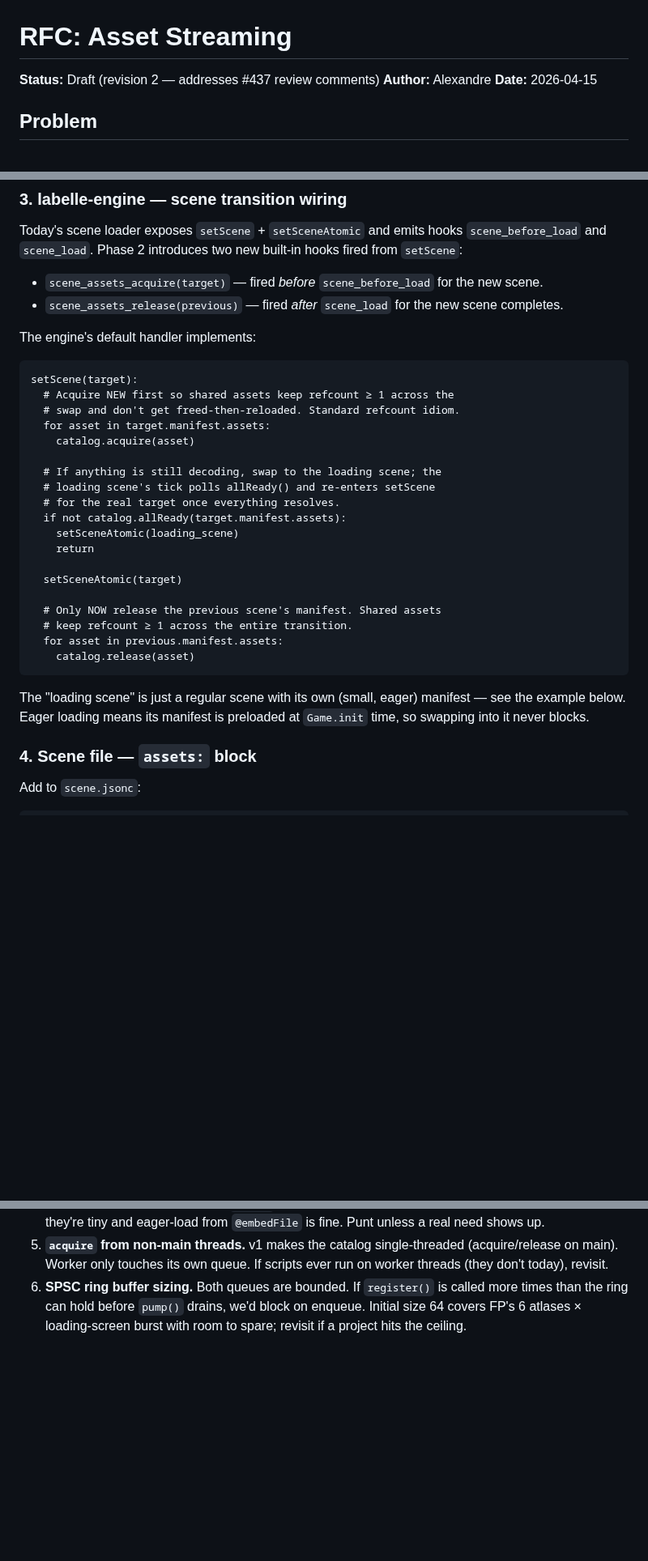
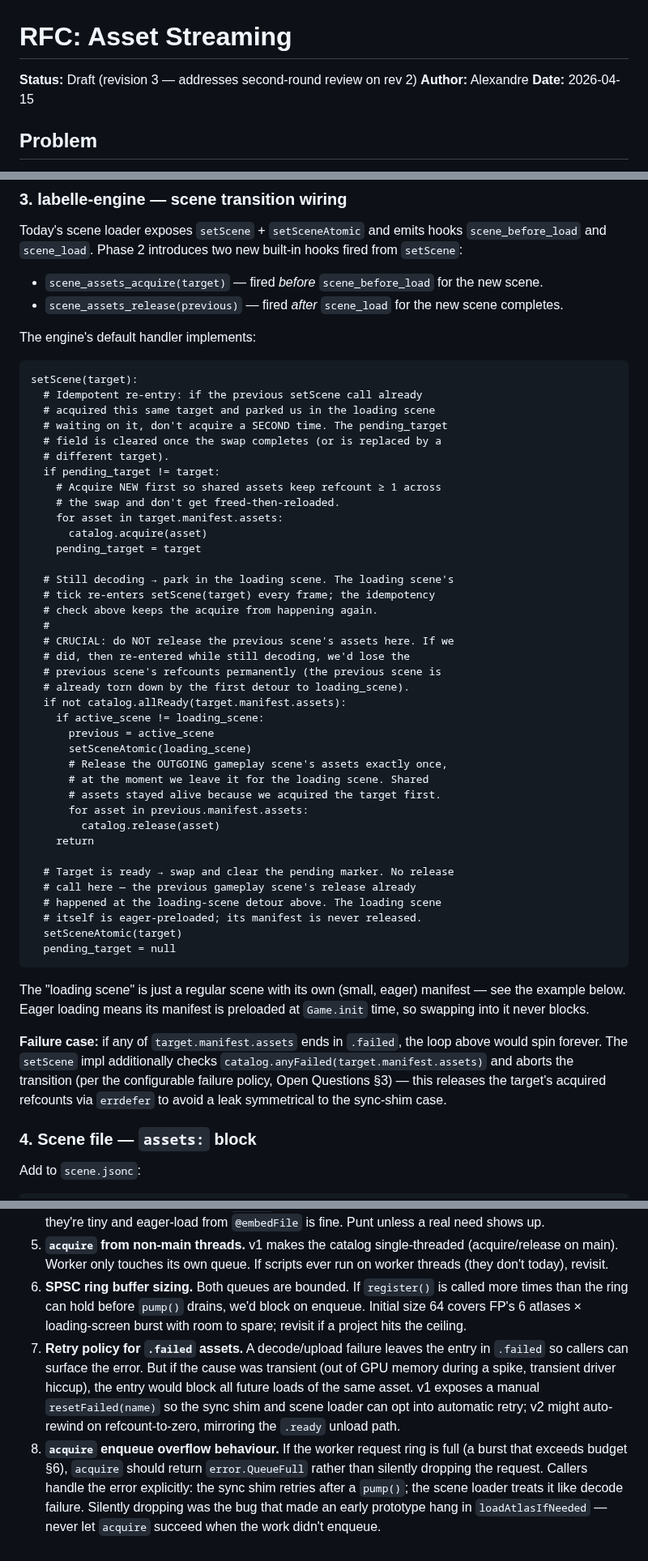
Before and after one commit to labelle-toolkit/labelle-engine, a Markdown page: RFC-ASSET-STREAMING.md, 3 parts joined by grey strips. Shown at 81% size. GitHub-like rendering; blank space fills up the shorter version.

````diff
--- a/RFC-ASSET-STREAMING.md
+++ b/RFC-ASSET-STREAMING.md
@@ -1,6 +1,6 @@
 # RFC: Asset Streaming
 
-**Status:** Draft (revision 2 — addresses #437 review comments)
+**Status:** Draft (revision 3 — addresses second-round review on rev 2)
 **Author:** Alexandre
 **Date:** 2026-04-15
 
@@ -219,27 +250,48 @@ The engine's default handler implements:
 
 ```
 setScene(target):
-  # Acquire NEW first so shared assets keep refcount ≥ 1 across the
-  # swap and don't get freed-then-reloaded. Standard refcount idiom.
-  for asset in target.manifest.assets:
-    catalog.acquire(asset)
+  # Idempotent re-entry: if the previous setScene call already
+  # acquired this same target and parked us in the loading scene
+  # waiting on it, don't acquire a SECOND time. The pending_target
+  # field is cleared once the swap completes (or is replaced by a
+  # different target).
+  if pending_target != target:
+    # Acquire NEW first so shared assets keep refcount ≥ 1 across
+    # the swap and don't get freed-then-reloaded.
+    for asset in target.manifest.assets:
+      catalog.acquire(asset)
+    pending_target = target
 
-  # If anything is still decoding, swap to the loading scene; the
-  # loading scene's tick polls allReady() and re-enters setScene
-  # for the real target once everything resolves.
+  # Still decoding → park in the loading scene. The loading scene's
+  # tick re-enters setScene(target) every frame; the idempotency
+  # check above keeps the acquire from happening again.
+  #
+  # CRUCIAL: do NOT release the previous scene's assets here. If we
+  # did, then re-entered while still decoding, we'd lose the
+  # previous scene's refcounts permanently (the previous scene is
+  # already torn down by the first detour to loading_scene).
   if not catalog.allReady(target.manifest.assets):
-    setSceneAtomic(loading_scene)
+    if active_scene != loading_scene:
+      previous = active_scene
+      setSceneAtomic(loading_scene)
+      # Release the OUTGOING gameplay scene's assets exactly once,
+      # at the moment we leave it for the loading scene. Shared
+      # assets stayed alive because we acquired the target first.
+      for asset in previous.manifest.assets:
+        catalog.release(asset)
     return
 
+  # Target is ready → swap and clear the pending marker. No release
+  # call here — the previous gameplay scene's release already
+  # happened at the loading-scene detour above. The loading scene
+  # itself is eager-preloaded; its manifest is never released.
   setSceneAtomic(target)
-
-  # Only NOW release the previous scene's manifest. Shared assets
-  # keep refcount ≥ 1 across the entire transition.
-  for asset in previous.manifest.assets:
-    catalog.release(asset)
+  pending_target = null
 ```
 
 The "loading scene" is just a regular scene with its own (small, eager) manifest — see the example below. Eager loading means its manifest is preloaded at `Game.init` time, so swapping into it never blocks.
+
+**Failure case:** if any of `target.manifest.assets` ends in `.failed`, the loop above would spin forever. The `setScene` impl additionally checks `catalog.anyFailed(target.manifest.assets)` and aborts the transition (per the configurable failure policy, Open Questions §3) — this releases the target's acquired refcounts via `errdefer` to avoid a leak symmetrical to the sync-shim case.
 
 ### 4. Scene file — `assets:` block
 
@@ -325,3 +377,5 @@ Each phase ships as its own PR set across `labelle-gfx`, `labelle-engine`, `labe
 4. **Scene-as-asset.** Should scene `.jsonc` themselves go through the catalog? Symmetrically clean, but they're tiny and eager-load from `@embedFile` is fine. Punt unless a real need shows up.
 5. **`acquire` from non-main threads.** v1 makes the catalog single-threaded (acquire/release on main). Worker only touches its own queue. If scripts ever run on worker threads (they don't today), revisit.
 6. **SPSC ring buffer sizing.** Both queues are bounded. If `register()` is called more times than the ring can hold before `pump()` drains, we'd block on enqueue. Initial size 64 covers FP's 6 atlases × loading-screen burst with room to spare; revisit if a project hits the ceiling.
+7. **Retry policy for `.failed` assets.** A decode/upload failure leaves the entry in `.failed` so callers can surface the error. But if the cause was transient (out of GPU memory during a spike, transient driver hiccup), the entry would block all future loads of the same asset. v1 exposes a manual `resetFailed(name)` so the sync shim and scene loader can opt into automatic retry; v2 might auto-rewind on refcount-to-zero, mirroring the `.ready` unload path.
+8. **`acquire` enqueue overflow behaviour.** If the worker request ring is full (a burst that exceeds budget §6), `acquire` should return `error.QueueFull` rather than silently dropping the request. Callers handle the error explicitly: the sync shim retries after a `pump()`; the scene loader treats it like decode failure. Silently dropping was the bug that made an early prototype hang in `loadAtlasIfNeeded` — never let `acquire` succeed when the work didn't enqueue.
````
Also changed, not shown: other parts of RFC-ASSET-STREAMING.md (+40 -9 lines).
